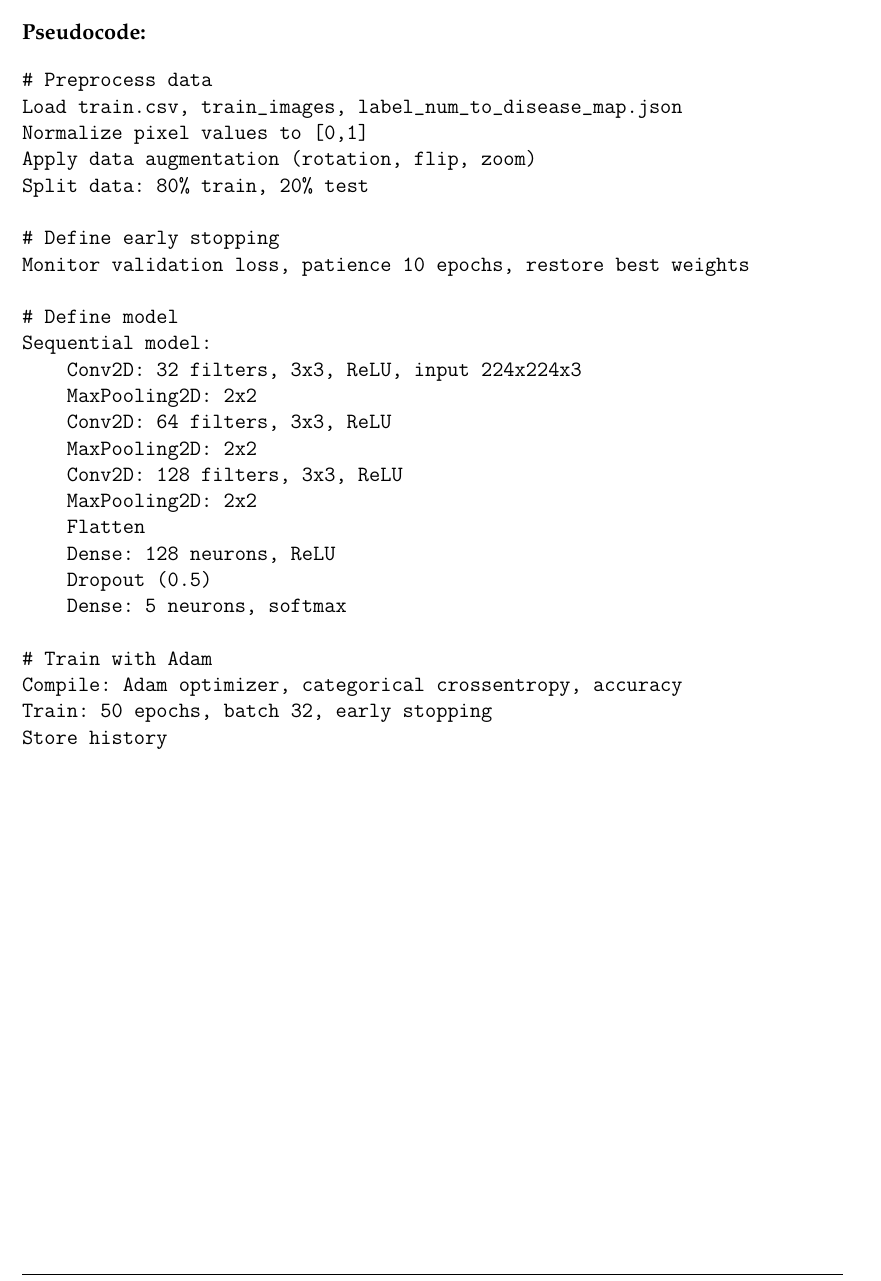
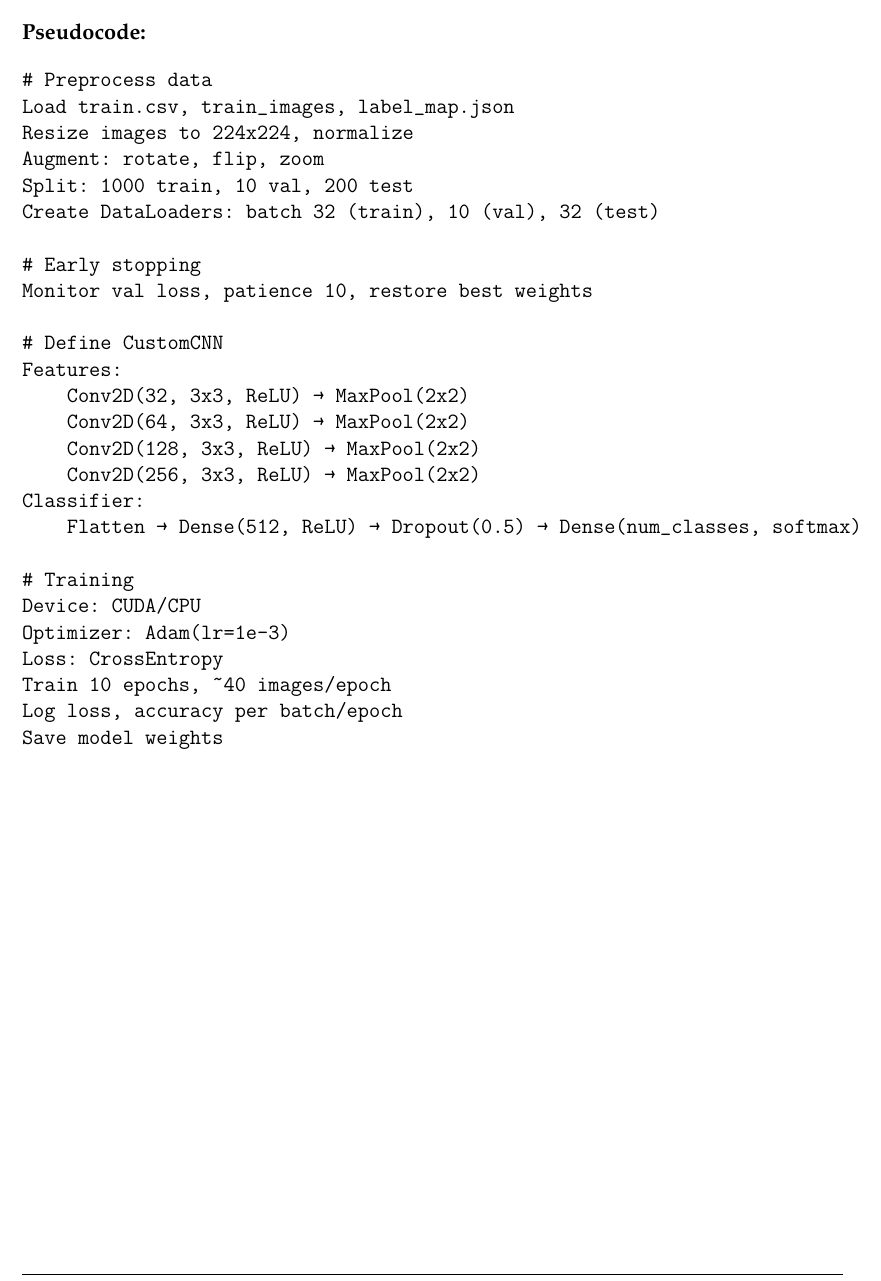
Before and after one commit to Hafiz-Sakib/NNFLL, a LaTeX document (Lab 05 Contents/Latex Codes/main.tex): part of page 6 of 12, cut so that both start at the same text. Compiled offline with pdfLaTeX.

Commit message:
Refactor code structure for improved readability and maintainability

```diff
--- a/Lab 05 Contents/Latex Codes/main.tex
+++ b/Lab 05 Contents/Latex Codes/main.tex
@@ -192,31 +192,31 @@ Augmented outputs (e.g., rotated CBB, flipped CMD) increase dataset diversity:
 \textbf{Pseudocode:}
 \begin{verbatim}
 # Preprocess data
-Load train.csv, train_images, label_num_to_disease_map.json
-Normalize pixel values to [0,1]
-Apply data augmentation (rotation, flip, zoom)
-Split data: 80% train, 20% test
+Load train.csv, train_images, label_map.json
+Resize images to 224x224, normalize
+Augment: rotate, flip, zoom
+Split: 1000 train, 10 val, 200 test
+Create DataLoaders: batch 32 (train), 10 (val), 32 (test)
 
-# Define early stopping
-Monitor validation loss, patience 10 epochs, restore best weights
+# Early stopping
+Monitor val loss, patience 10, restore best weights
 
-# Define model
-Sequential model:
-    Conv2D: 32 filters, 3x3, ReLU, input 224x224x3
-    MaxPooling2D: 2x2
-    Conv2D: 64 filters, 3x3, ReLU
-    MaxPooling2D: 2x2
-    Conv2D: 128 filters, 3x3, ReLU
-    MaxPooling2D: 2x2
-    Flatten
-    Dense: 128 neurons, ReLU
-    Dropout (0.5)
-    Dense: 5 neurons, softmax
+# Define CustomCNN
+Features:
+    Conv2D(32, 3x3, ReLU) → MaxPool(2x2)
+    Conv2D(64, 3x3, ReLU) → MaxPool(2x2)
+    Conv2D(128, 3x3, ReLU) → MaxPool(2x2)
+    Conv2D(256, 3x3, ReLU) → MaxPool(2x2)
+Classifier:
+    Flatten → Dense(512, ReLU) → Dropout(0.5) → Dense(num_classes, softmax)
 
-# Train with Adam
-Compile: Adam optimizer, categorical crossentropy, accuracy
-Train: 50 epochs, batch 32, early stopping
-Store history
+# Training
+Device: CUDA/CPU
+Optimizer: Adam(lr=1e-3)
+Loss: CrossEntropy
+Train 10 epochs, ~40 images/epoch
+Log loss, accuracy per batch/epoch
+Save model weights
 \end{verbatim}
 
 \subsection*{Custom CNN Performance}
```
Also changed, not shown: Lab 05 Contents/Latex Codes/assets/cassava/custom_acc_loss.png (added), Lab 05 Contents/Latex Codes/main.pdf, 4 other files.
